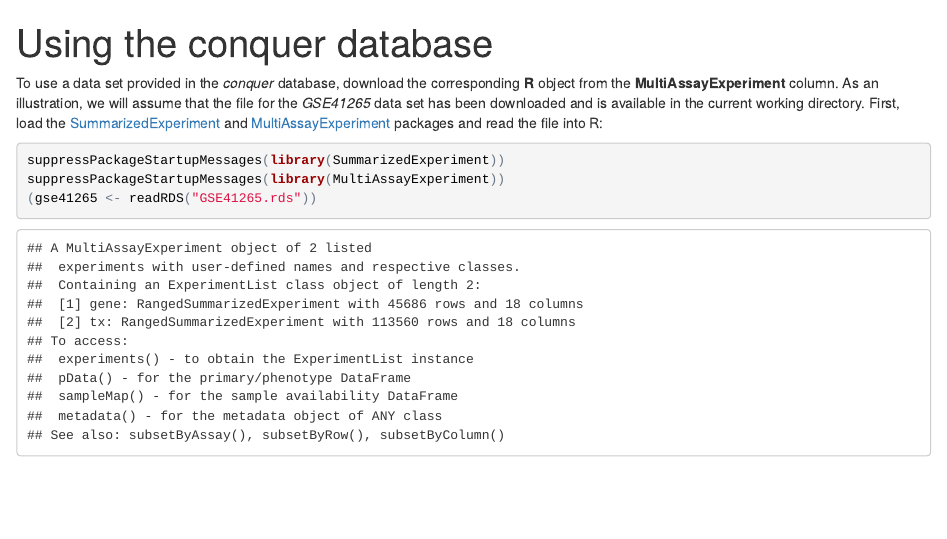
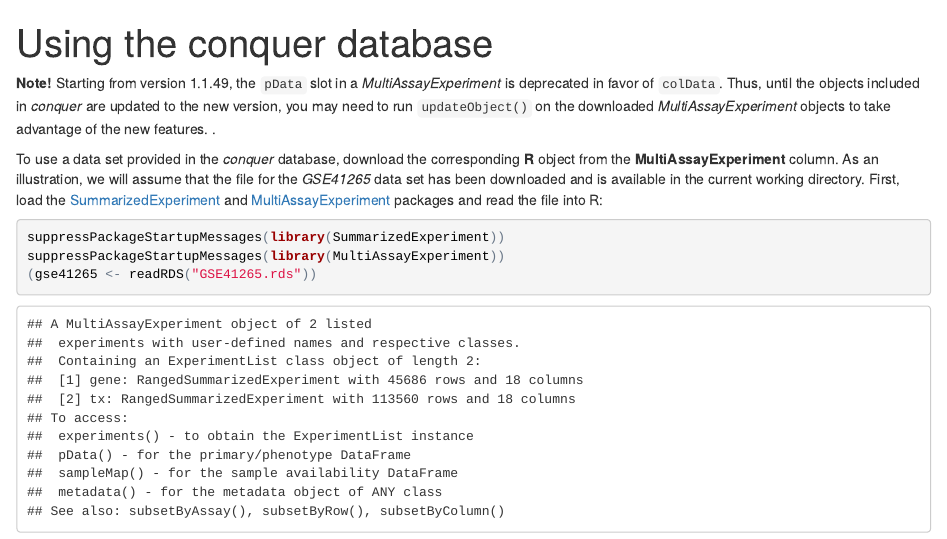
Before and after one commit to markrobinsonuzh/conquer, an R Markdown document (shiny-download/tutorial.Rmd): the page in a window 1100 px wide, from its top. The pictures show the output file shiny-download/tutorial.html that the author committed with the source, opened offline.

Commit message:
Updated tutorial

```diff
--- a/shiny-download/tutorial.Rmd
+++ b/shiny-download/tutorial.Rmd
@@ -6,6 +6,12 @@ output:
   html_document:
     keep_md: yes
 ---
+
+**Note!** Starting from version 1.1.49, the `pData` slot in a
+*MultiAssayExperiment* is deprecated in favor of `colData`. Thus, until the
+objects included in *conquer* are updated to the new version, you may need to
+run `updateObject()` on the downloaded *MultiAssayExperiment* objects to take
+advantage of the new features. .
 
 To use a data set provided in the *conquer* database, download the corresponding
 **R** object from the **MultiAssayExperiment** column. As an illustration, we
```
Also changed, not shown: shiny-download/tutorial.html, shiny-download/tutorial.md.
